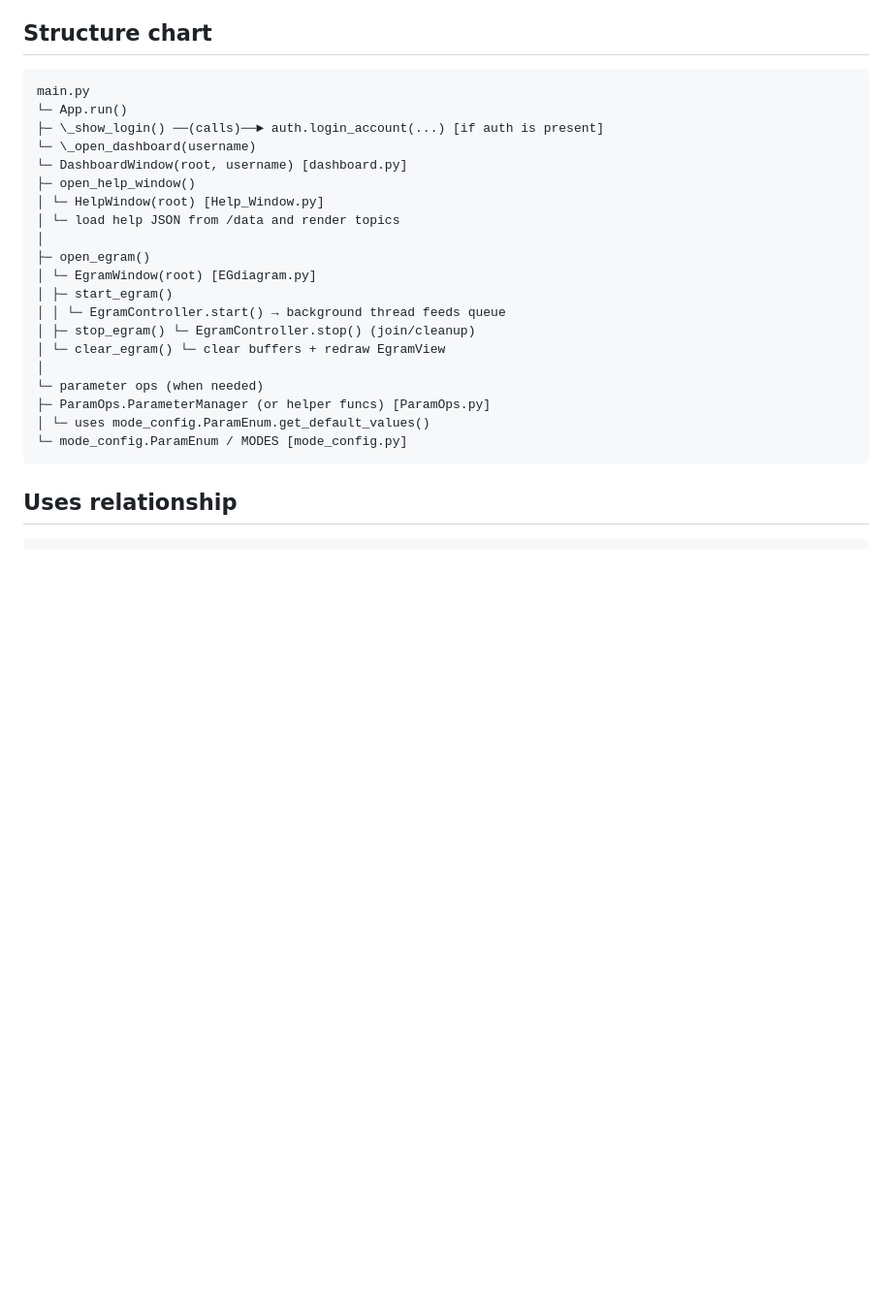
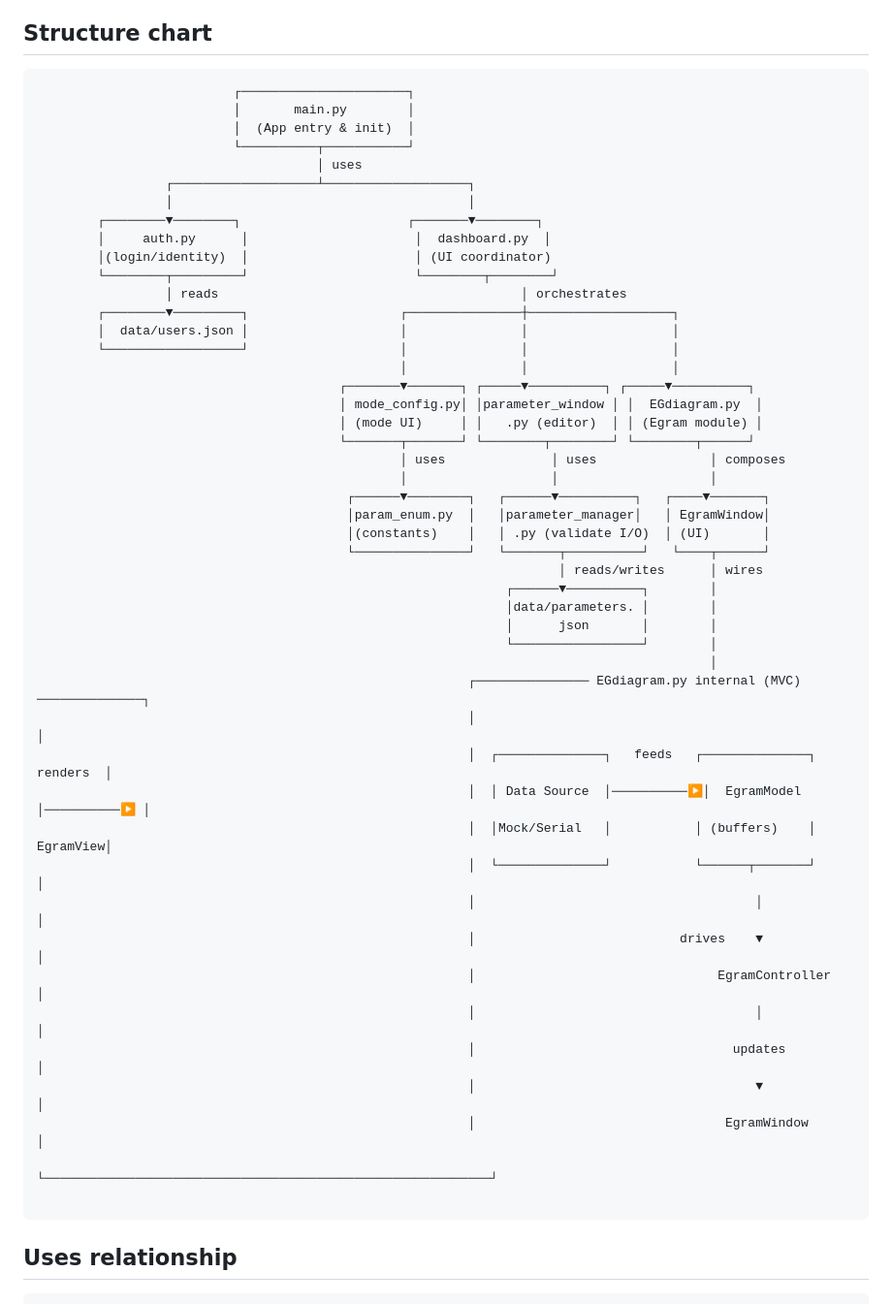
Before and after one commit to Albert-Ludwig/PaceMaker, a Markdown page: README.md, the part around the change. Shown at 97% size. Drawn GitHub-style; blank space fills up the shorter version.

Commit message:
Johnson 10/18 v4

````diff
--- a/README.md
+++ b/README.md
@@ -97,26 +97,53 @@ Notes
 ## Structure chart
 
 ```text
-main.py
-└─ App.run()
-├─ \_show_login() ──(calls)──► auth.login_account(...) [if auth is present]
-└─ \_open_dashboard(username)
-└─ DashboardWindow(root, username) [dashboard.py]
-├─ open_help_window()
-│ └─ HelpWindow(root) [Help_Window.py]
-│ └─ load help JSON from /data and render topics
-│
-├─ open_egram()
-│ └─ EgramWindow(root) [EGdiagram.py]
-│ ├─ start_egram()
-│ │ └─ EgramController.start() → background thread feeds queue
-│ ├─ stop_egram() └─ EgramController.stop() (join/cleanup)
-│ └─ clear_egram() └─ clear buffers + redraw EgramView
-│
-└─ parameter ops (when needed)
-├─ ParamOps.ParameterManager (or helper funcs) [ParamOps.py]
-│ └─ uses mode_config.ParamEnum.get_default_values()
-└─ mode_config.ParamEnum / MODES [mode_config.py]
+                          ┌──────────────────────┐
+                          │       main.py        │
+                          │  (App entry & init)  │
+                          └──────────┬───────────┘
+                                     │ uses
+                 ┌───────────────────┴───────────────────┐
+                 │                                       │
+        ┌────────▼────────┐                      ┌───────▼────────┐
+        │     auth.py      │                      │  dashboard.py  │
+        │(login/identity)  │                      │ (UI coordinator)
+        └────────┬─────────┘                      └────────┬────────┘
+                 │ reads                                        │ orchestrates
+        ┌────────▼─────────┐                    ┌───────────────┼───────────────────┐
+        │  data/users.json │                    │               │                   │
+        └──────────────────┘                    │               │                   │
+                                                │               │                   │
+                                        ┌───────▼───────┐ ┌─────▼──────────┐ ┌─────▼──────────┐
+                                        │ mode_config.py│ │parameter_window │ │  EGdiagram.py  │
+                                        │ (mode UI)     │ │   .py (editor)  │ │ (Egram module) │
+                                        └───────┬───────┘ └────────┬────────┘ └────────┬──────┘
+                                                │ uses              │ uses               │ composes
+                                                │                   │                    │
+                                         ┌──────▼────────┐   ┌──────▼──────────┐   ┌────▼───────┐
+                                         │param_enum.py  │   │parameter_manager│   │ EgramWindow│
+                                         │(constants)    │   │ .py (validate I/O)  │ (UI)       │
+                                         └───────────────┘   └───────┬──────────┘   └────┬──────┘
+                                                                     │ reads/writes      │ wires
+                                                              ┌──────▼──────────┐        │
+                                                              │data/parameters. │        │
+                                                              │      json       │        │
+                                                              └─────────────────┘        │
+                                                                                         │
+                                                         ┌─────────────── EGdiagram.py internal (MVC) ──────────────┐
+                                                         │                                                          │
+                                                         │  ┌──────────────┐   feeds   ┌──────────────┐   renders  │
+                                                         │  │ Data Source  │──────────▶│  EgramModel  │──────────▶ │
+                                                         │  │Mock/Serial   │           │ (buffers)    │   EgramView│
+                                                         │  └──────────────┘           └──────┬───────┘            │
+                                                         │                                     │                     │
+                                                         │                           drives    ▼                     │
+                                                         │                                EgramController            │
+                                                         │                                     │                     │
+                                                         │                                  updates                  │
+                                                         │                                     ▼                     │
+                                                         │                                 EgramWindow               │
+                                                         └───────────────────────────────────────────────────────────┘
+
 ```
 
 ## Uses relationship
````
